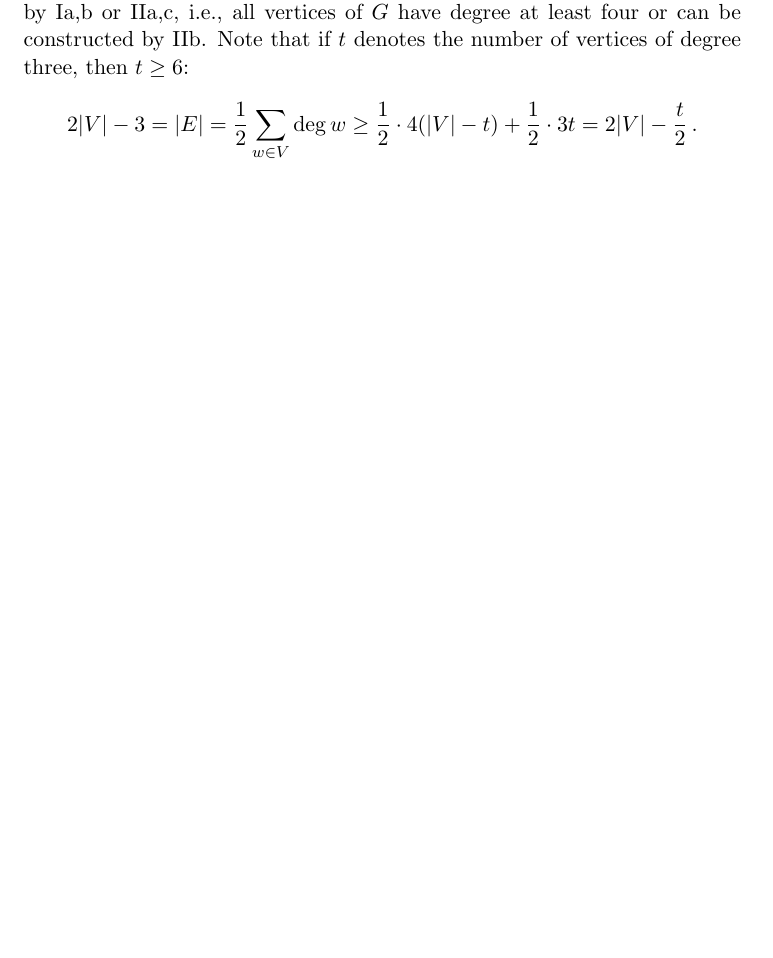
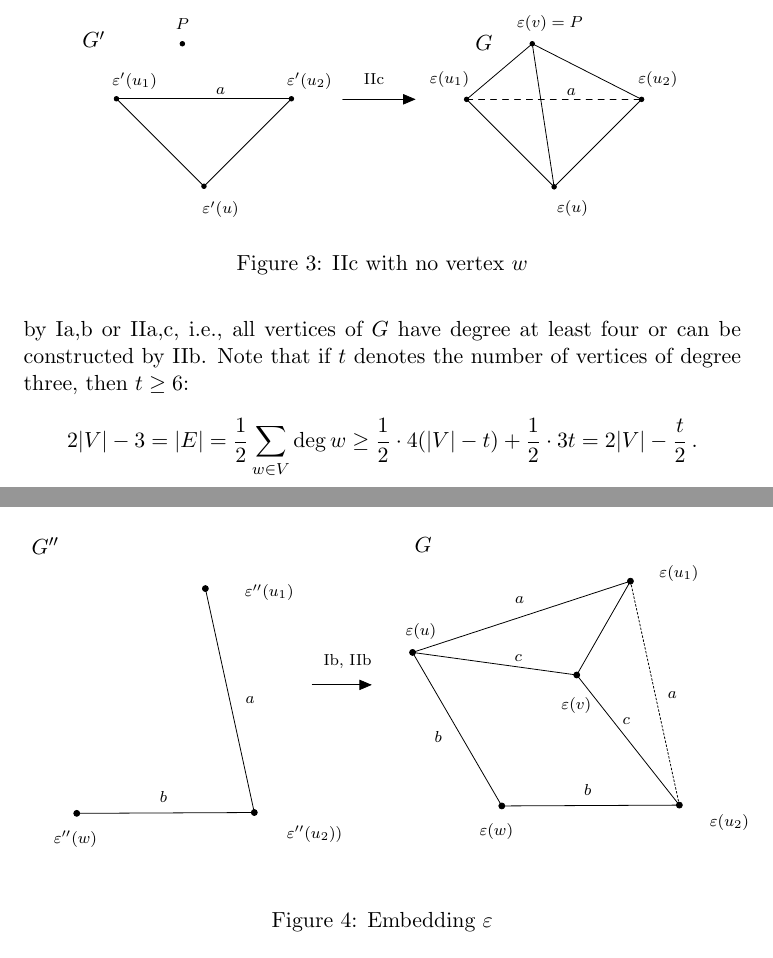
Before and after one commit to Legersky/nontrivialBidistances, a LaTeX document (nontrivialBidistances.tex, which reads img/IIbembedding.tex, img/IIc.tex): part of page 20 of 23 before the commit and two parts of pages 21 and 22 of 23 after it, the two joined at a grey line, cut at the place of the change, the shorter picture padded with empty space. Compiled offline with pdfLaTeX.

Commit message:
Progress on the conjecture

```diff
--- /dev/null
+++ b/img/IIbembedding.tex
@@ -0,0 +9,3 @@
+\draw (7.070390124337253,5.301368950823323) node[anchor=north west] {$G$};
+\draw (4.297012237032155,2.9209111346261687)-- (5.788461111955406,2.9278548403453115);
+\draw (3.8545153496234357,5.301368950823323) node[anchor=north west] {$G''$};
@@ -0,0 +16,26 @@
+\draw[color=black] (9.355975853484337,4.937201946718099) node {$\varepsilon(u_1)$};
+\draw [fill=black] (7.867239418548063,2.983115429032273) circle (1.5pt);
+\draw[color=black] (7.821134409723406,2.7662063453215713) node {$\varepsilon(w)$};
+\draw[color=black] (6.571761457177793,4.194861515272835) node {Ib, IIb};
+\draw [fill=black] (9.358688293471314,2.990059134751416) circle (1.5pt);
+\draw[color=black] (9.779232377950722,2.8418410307895794) node {$\varepsilon(u_2)$};
+\draw[color=black] (8.588686402991337,3.1135656415450157) node {$b$};
+\draw [fill=black] (8.496658480471117,4.082983993393495) circle (1.5pt);
+\draw[color=black] (8.493442724994587,3.830694511167611) node {$\varepsilon(v)$};
+\draw[color=black] (8.913635422039075,3.6962328481133744) node {$c$};
+\draw [fill=black] (7.117654339044025,4.272530090862931) circle (1.5pt);
+\draw[color=black] (7.18804407950971,4.446977133499528) node {$\varepsilon(u)$};
+\draw[color=black] (8.006019196422981,4.228476931036393) node {$c$};
+\draw[color=black] (7.3337108811517995,3.561771185059138) node {$b$};
+\draw[color=black] (8.017224335010834,4.710297890314075) node {$a$};
+\draw [fill=black] (5.377475304990962,4.808949542249815) circle (1.5pt);
+\draw[color=black] (5.913459565141429,4.77472743719423) node {$\varepsilon''(u_1)$};
+\draw [fill=black] (4.297012237032155,2.9209111346261687) circle (1.5pt);
+\draw[color=black] (4.285913185255777,2.7045780830883794) node {$\varepsilon''(w)$};
+\draw [fill=black] (5.788461111955406,2.9278548403453115) circle (1.5pt);
+\draw[color=black] (6.294434277128431,2.7465973527928287) node {$\varepsilon''(u_2))$};
+\draw[color=black] (5.025452332054077,3.0575399486057506) node {$b$};
+\draw[color=black] (5.753786340264523,3.875515065519023) node {$a$};
+\draw[color=black] (9.300212703320005,3.9147330505765088) node {$a$};
+\end{scriptsize}
+\end{tikzpicture}
--- /dev/null
+++ b/img/IIc.tex
@@ -0,0 +1,37 @@
+\definecolor{cqcqcq}{rgb}{0.7529411764705882,0.7529411764705882,0.7529411764705882}
+\begin{tikzpicture}[line cap=round,line join=round,>=triangle 45,x=1.0cm,y=1.0cm, scale=\textwidth/16.4cm]
+%\clip(-1.238204075250744,-3.5306653610342322) rectangle (15.236984682261552,8.484974311111227);
+\draw (0.04540876640913316,3.7210643089390185) node[anchor=north west] {$G'$};
+\draw (9.030670131273066,3.6284327255634476) node[anchor=north west] {$G$};
+\draw (5.,2.)-- (1.,2.);
+\draw (1.,2.)-- (3.,0.);
+\draw (3.,0.)-- (5.,2.);
+\draw (9.006015420317214,1.9867669166606328)-- (11.006015420317214,-0.013233083339367235);
+\draw (11.006015420317214,-0.013233083339367235)-- (13.006015420317217,1.9867669166606328);
+\draw (10.50676,3.25791)-- (11.006015420317214,-0.013233083339367235);
+\draw (10.50676,3.25791)-- (13.006015420317217,1.9867669166606328);
+\draw (10.50676,3.25791)-- (9.006015420317214,1.9867669166606328);
+\draw [->] (6.172322594794947,1.9875303914819094) -- (7.839691095555228,1.9875303914819094);
+\draw [dash pattern=on 3pt off 3pt] (9.006015420317214,1.9867669166606328)-- (13.006015420317217,1.9867669166606328);
+\begin{scriptsize}
+\draw [fill=black] (10.50676,3.25791) circle (1.5pt);
+\draw[color=black] (10.909767500655507,3.727680850608702) node {$\varepsilon(v)=P$};
+\draw [fill=black] (11.006015420317214,-0.013233083339367235) circle (1.5pt);
+\draw[color=black] (11.425857623232375,-0.5201389013281836) node {$\varepsilon(u)$};
+\draw [fill=black] (9.006015420317214,1.9867669166606328) circle (1.5pt);
+\draw[color=black] (8.615181352693646,2.450688308359763) node {$\varepsilon(u_1)$};
+\draw [fill=black] (1.,2.) circle (1.5pt);
+\draw[color=black] (1.4150325532477446,2.397755975002294) node {$\varepsilon'(u_1)$};
+\draw [fill=black] (5.,2.) circle (1.5pt);
+\draw[color=black] (5.411422733201952,2.397755975002294) node {$\varepsilon'(u_2)$};
+\draw[color=black] (3.380144943059664,2.166177016563367) node {$a$};
+\draw [fill=black] (3.,0.) circle (1.5pt);
+\draw[color=black] (3.3801449430596646,-0.5333719846675509) node {$\varepsilon'(u)$};
+\draw [fill=black] (13.006015420317217,1.9867669166606328) circle (1.5pt);
+\draw[color=black] (13.377736932978223,2.437455225020396) node {$\varepsilon(u_2)$};
+\draw[color=black] (6.886911160569152,2.4573048500294465) node {IIc};
+\draw [fill=black] (2.5067616586988106,3.257906392061165) circle (1.5pt);
+\draw[color=black] (2.5067616586988106,3.7144477672693346) node {$P$};
+\draw[color=black] (11.399391463100228,2.152943933224) node {$a$};
+\end{scriptsize}
+\end{tikzpicture}
--- a/nontrivialBidistances.tex
+++ b/nontrivialBidistances.tex
@@ -813,4 +814,10 @@ Now consider the case when there is no such vertex $w$. The number of \trcomps{}
 A nontrivial bidistance for $G$ is obtained from the one for $G'$ in the obvious way as the \trcomps{} in $G$ and $G'$ are basically the same.
+\begin{figure}[htb!]
+\centering
+\input{img/IIc.tex}
+\caption{IIc with no vertex $w$}
+\label{fig:IIc}
+\end{figure}
 
 IIb: We may assume that there are no vertices which can be constructed by Ia,b or IIa,c, i.e., all vertices of $G$ have degree at least four or can be constructed by IIb. Note that if $t$ denotes the number of vertices of degree three, then $t\geq 6$:
 $$
@@ -825,5 +832,22 @@ If $wu_2\in E$, then Lemma~\ref{lem:undoIIb} justifies that $G'$ can be indeed s
 
 We show that the sum of connecting edges and \trcomps{} in $G''$ is at least two. Suppose in contrary that $G''$ is a single \trcomp{}. Since $u_1w\notin E_{G''}$, there must be some some other vertex $w'\in V_{G''}$ such that $u_1w',u_2w'\in E_{G''}$, i.e., $\deg_{G''} u_2 \geq 3$. Since $\deg_G u_1>3$, the degree of $u_1$ in $G''$ must be at least three. By Corollary~\ref{cor:atLeastTwoDegTwoInTrComp}, there are at least two vertices of degree two in $G''$. Hence, there is a vertex $v'\in V_{G''}\setminus\{u_1,u_2,w\}$ of degree two. But $\deg_{G''}v'=\deg_G v'$ which contradicts that all vertices of $G$ have degree at least three.
 
-By induction assumption, $G''$ is problematic or it has a nonrigid labelling and nontrivial bidistance. If the former holds, then $G$ is problematic by definition, otherwise we obtain a nonrigid labelling $\lambda$ of $G$ from the nonrigid labelling $\lambda''$ of $G''$ in the following way: let $\varepsilon''$ be an embedding of $G''$ compatible with $\lambda''$ such that there are infinitely many embeddings of $G''$ compatible with $\lambda''$ in the neighbourhood of $\varepsilon''$. We define an embedding $\varepsilon$ of $G$ such that $\varepsilon|_{V_{G''}}=\varepsilon''$, $\varepsilon(u)$ satisfies $||\varepsilon(u)-\varepsilon(u_1)||^2=\lambda''(u_1u_2)=:a$ and $||\varepsilon(u)-\varepsilon(w)||^2=\lambda''(wu_2)=:b$, and $\varepsilon(v)$ satisfies $||\varepsilon(u)-\varepsilon(v)|| =||\varepsilon(v)-\varepsilon(u_2)||$. Now we obtain $\lambda$ be measuring distances in $\varepsilon$, i.e., $\lambda(u'v')=||\varepsilon(u')-\varepsilon(wv')||^2$ for all $ww'\in E_G$.
+By induction assumption, $G''$ is problematic or it has a nonrigid labelling and nontrivial bidistance. If the former holds, then $G$ is problematic by definition, otherwise we obtain a nonrigid labelling $\lambda$ of $G$ from the nonrigid labelling $\lambda''$ of $G''$ in the following way: let $\varepsilon''$ be an embedding of $G''$ compatible with $\lambda''$ such that there are infinitely many embeddings of $G''$ compatible with $\lambda''$ in the neighbourhood of $\varepsilon''$. We define an embedding $\varepsilon$ of $G$ such that $\varepsilon|_{V_{G''}}=\varepsilon''$, $\varepsilon(u)$ satisfies $||\varepsilon(u)-\varepsilon(u_1)||^2=\lambda''(u_1u_2)=:a^2$ and $||\varepsilon(u)-\varepsilon(w)||^2=\lambda''(wu_2)=:b^2$, and $\varepsilon(v)$ satisfies $||\varepsilon(u)-\varepsilon(v)|| =||\varepsilon(v)-\varepsilon(u_2)||$. Now we obtain $\lambda$ be measuring distances in $\varepsilon$, i.e., $\lambda(u'v')=||\varepsilon(u')-\varepsilon(v')||^2$ for all $u'v'\in E_G$. The construction of $\lambda$ guaranties that there is an embedding of $G$ compatible with $\lambda$ corresponding to every embedding in the neighbourhood of $\varepsilon'$.
+%$$
+%\lambda(e)=\begin{cases}
+%\lambda''(e) \text{ if } e\in E_{G''}\setminus u_1u_2\\
+%\lambda''(u_2w) \text{ if } e=uw\\
+%\lambda''(u_1u_2) \text{ if } e=uu_1\\
+%c \text{ if } e\in\{uv,u_2v\}\\
+%d \text{ if } e=u_1v\,,
+%\end{cases}
+%$$
+%where $c=||\varepsilon(u_2)-P||^2$ and $d=||\varepsilon(u_1)-P||^2$ for some point $P\in\RR^2$ and an embedding $\varepsilon$ of $G''$ compatible with $\lambda''$.
+\begin{figure}[htb!]
+\centering
+\input{img/IIbembedding.tex}
+\caption{Embedding $\varepsilon$}
+\label{fig:IIc}
+\end{figure}
+The existence of nontrivial bidistance follows by Theorem~\ref{thm:nonrigidImplieBidistance} or we can construct it explicitly: the bidistance of the edge $uw$ set the same as bidistance of $wu_2$ in $G''$ and the bidistance of all other new edges set the bidistance of $u_1u_2$ in $G''$.
 
```
Also changed, not shown: img/IIcWithothervertex.tex (+1 -1 lines), img/undoIIb.tex (+1 -1 lines), img/IIbembedding.tex (12 more changed lines), nontrivialBidistances.tex (18 more changed lines).
